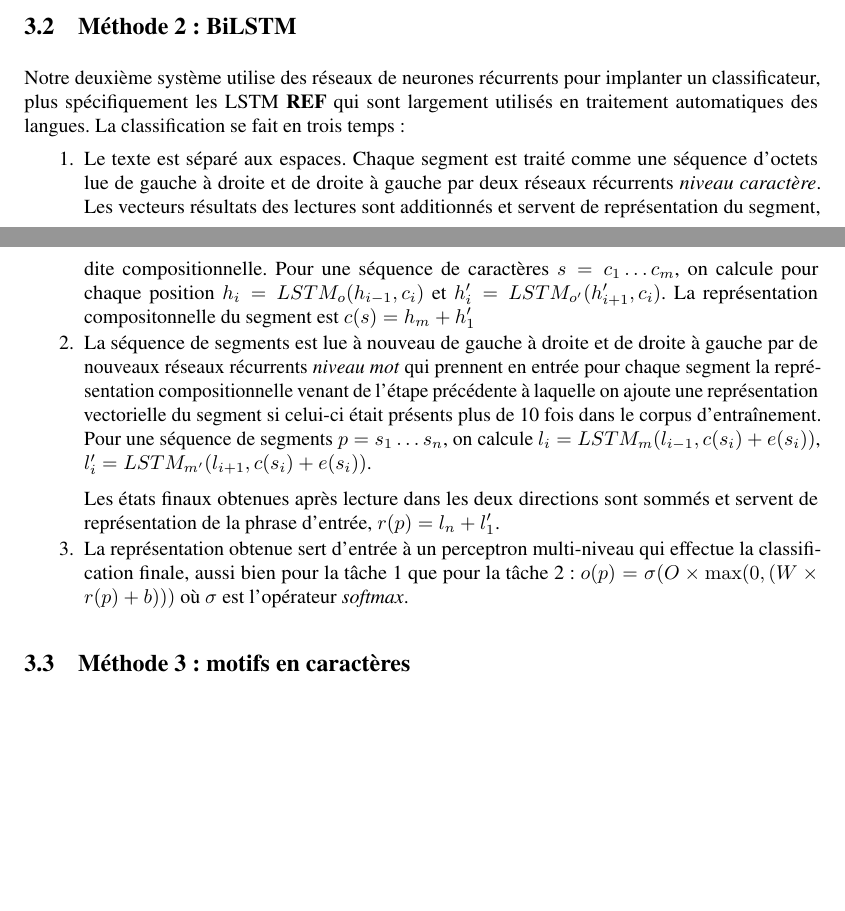
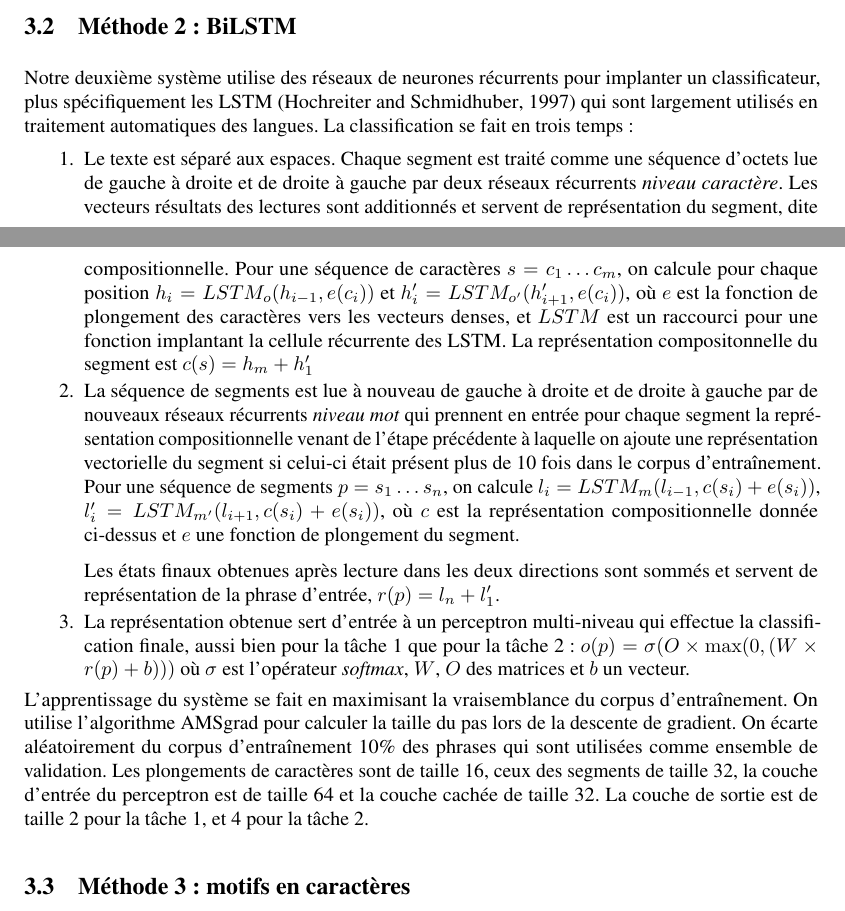
Before and after one commit to dbuscaldi/tweetaneuse2018, a LaTeX document (article/tweetaneuse.tex, which reads article/parts/03_methodes_run2_Joseph.tex): two parts of pages 1 and 2 of 3, joined at a grey line, cut so that both start at the same text, the shorter picture padded with empty space. Compiled offline with pdfLaTeX; a missing bibliography style is replaced by a similar one.

Commit message:
bi-lstm part 2

```diff
--- a/article/parts/03_methodes_run2_Joseph.tex
+++ b/article/parts/03_methodes_run2_Joseph.tex
@@ -1,35 +1,27 @@
-Notre deuxième système utilise des réseaux de neurones récurrents pour implanter un classificateur, plus spécifiquement les LSTM \textbf{REF} qui sont largement utilisés en traitement automatiques des langues.
+Notre deuxième système utilise des réseaux de neurones récurrents pour implanter un classificateur, plus spécifiquement les LSTM~\cite{hochreiter1997long} qui sont largement utilisés en traitement automatiques des langues.
 La classification se fait en trois temps~:
 \begin{enumerate}
 \item Le texte est séparé aux espaces.
   Chaque segment est traité comme une séquence d'octets lue de gauche à droite et de droite à gauche par deux réseaux récurrents \emph{niveau caractère}.
-  Les vecteurs résultats des lectures sont additionnés et servent de
-  représentation du segment, dite compositionnelle. Pour une séquence
-  de caractères $s = c_{1}\ldots c_{m}$, on calcule pour chaque position
-  $h_{i} = LSTM_{o}(h_{i-1},c_{i})$ et $h'_{i} =
-  LSTM_{o'}(h'_{i+1},c_{i})$. La représentation compositonnelle du
-  segment est $c(s) = h_{m} + h'_{1}$
+  Les vecteurs résultats des lectures sont additionnés et servent de représentation du segment, dite compositionnelle.
+  Pour une séquence de caractères $s = c_{1}\ldots c_{m}$, on calcule pour chaque position $h_{i} = LSTM_{o}(h_{i-1},e(c_{i}))$ et $h'_{i} = LSTM_{o'}(h'_{i+1},e(c_{i}))$, où $e$ est la fonction de plongement des caractères vers les vecteurs denses, et $LSTM$ est un raccourci pour une fonction  implantant la cellule récurrente des LSTM.
+  La représentation compositonnelle du segment est $c(s) = h_{m} + h'_{1}$
 
-\item La séquence de segments est lue à nouveau de gauche à droite et
-  de droite à gauche par de nouveaux réseaux récurrents \emph{niveau
-    mot} qui prennent en entrée pour chaque segment la représentation
-  compositionnelle venant de l'étape précédente à laquelle on ajoute
-  une représentation vectorielle du segment si celui-ci était présents
-  plus de 10 fois dans le corpus d'entraînement.
+\item La séquence de segments est lue à nouveau de gauche à droite et de droite à gauche par de nouveaux réseaux récurrents \emph{niveau mot} qui prennent en entrée pour chaque segment la représentation compositionnelle venant de l'étape précédente à laquelle on ajoute une représentation vectorielle du segment si celui-ci était présent  plus de 10 fois dans le corpus d'entraînement.
   Pour une séquence de segments $p = s_{1} \ldots s_{n}$, on calcule
   $l_{i} = LSTM_{m}(l_{i-1},c(s_{i}) + e(s_{i}))$, $l'_{i} =
-  LSTM_{m'}(l_{i+1},c(s_{i}) + e(s_{i}))$.
+  LSTM_{m'}(l_{i+1},c(s_{i}) + e(s_{i}))$, où $c$ est la représentation compositionnelle donnée ci-dessus et $e$ une fonction de plongement du segment.
 
-   Les états finaux obtenues après lecture dans les deux directions
-  sont sommés et servent de représentation de la phrase d'entrée,
-  $r(p) = l_{n} + l'_{1}$.
+  Les états finaux obtenues après lecture dans les deux directions sont sommés et servent de représentation de la phrase d'entrée, $r(p) = l_{n} + l'_{1}$.
 
-\item La représentation obtenue sert d'entrée à un perceptron multi-niveau qui
-  effectue la classification finale, aussi bien pour la tâche 1 que
-  pour la tâche 2:  $o(p) = \sigma(O \times \max(0, (W \times r(p) +
-  b)))$ où $\sigma$ est l'opérateur \emph{softmax}.
+\item La représentation obtenue sert d'entrée à un perceptron multi-niveau qui effectue la classification finale, aussi bien pour la tâche 1 que pour la tâche 2:  $o(p) = \sigma(O \times \max(0, (W \times r(p) + b)))$ où $\sigma$ est l'opérateur \emph{softmax}, $W$, $O$ des matrices et $b$ un vecteur.
 \end{enumerate}
 
+L'apprentissage du système se fait en maximisant la vraisemblance du corpus d'entraînement.
+On utilise l'algorithme AMSgrad pour  calculer la taille du pas lors de la descente de gradient.
+On écarte aléatoirement du corpus d'entraînement 10\% des phrases qui sont utilisées comme ensemble de validation.
+Les plongements de caractères sont de taille 16, ceux des segments de taille 32, la couche d'entrée du perceptron est de taille 64 et la couche cachée de taille 32.
+La couche de sortie est de taille 2 pour la tâche 1, et 4 pour la tâche 2.
 
 %%% Local Variables:
 %%% mode: latex
```
Also changed, not shown: article/biblio.bib (+14 -0 lines).
